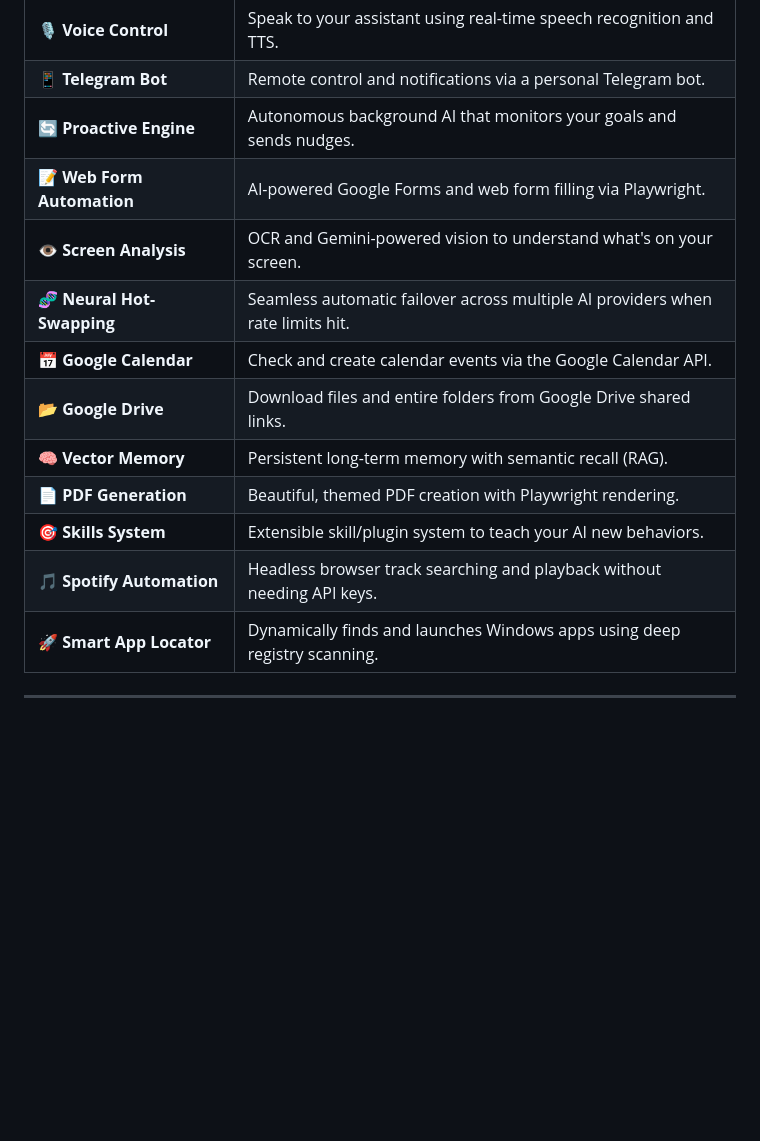
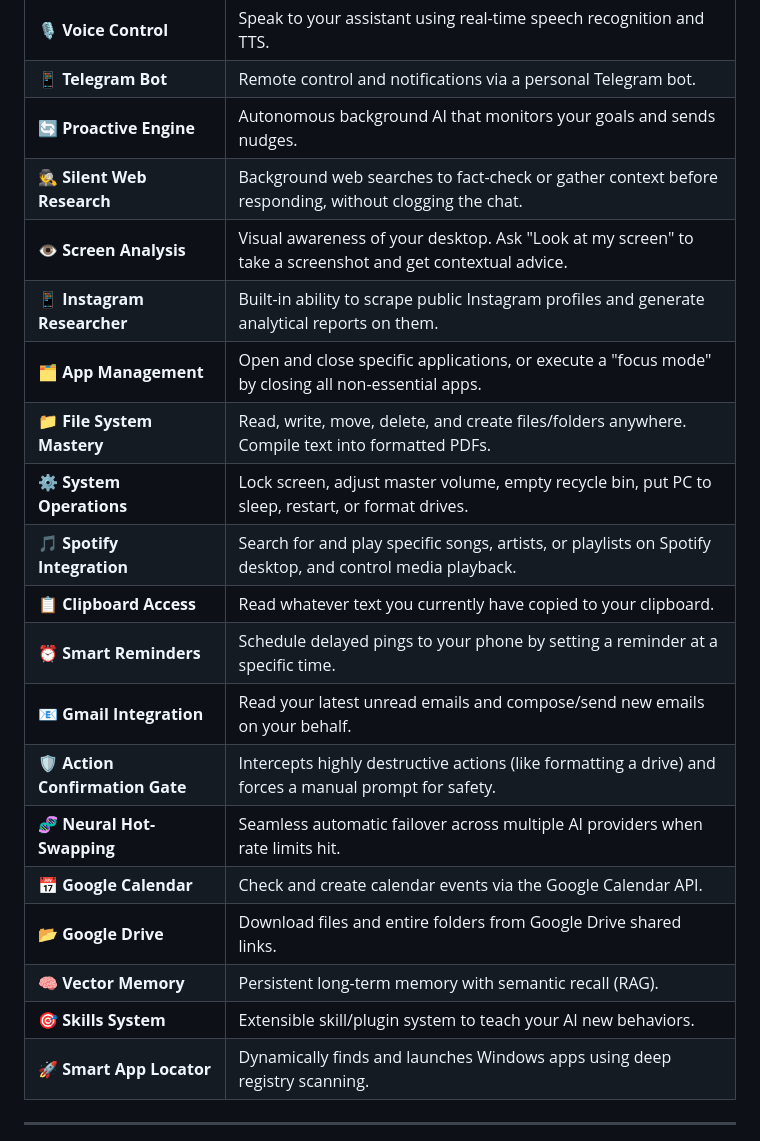
Before and after one commit to sarukvedant-crypto/Nexus-VII-Autonomous-Intelligence, a Markdown page: README.md, the part around the change. Rendered like a GitHub page; blank space fills up the shorter version.

Commit message:
docs: heavily expand features table with newly detailed capabilities

```diff
--- a/README.md
+++ b/README.md
@@ -24,15 +24,22 @@ Built with Python · FastAPI · WebSockets
 | **🎙️ Voice Control** | Speak to your assistant using real-time speech recognition and TTS. |
 | **📱 Telegram Bot** | Remote control and notifications via a personal Telegram bot. |
 | **🔄 Proactive Engine** | Autonomous background AI that monitors your goals and sends nudges. |
-| **📝 Web Form Automation** | AI-powered Google Forms and web form filling via Playwright. |
-| **👁️ Screen Analysis** | OCR and Gemini-powered vision to understand what's on your screen. |
+| **🕵️ Silent Web Research** | Background web searches to fact-check or gather context before responding, without clogging the chat. |
+| **👁️ Screen Analysis** | Visual awareness of your desktop. Ask "Look at my screen" to take a screenshot and get contextual advice. |
+| **📱 Instagram Researcher** | Built-in ability to scrape public Instagram profiles and generate analytical reports on them. |
+| **🗂️ App Management** | Open and close specific applications, or execute a "focus mode" by closing all non-essential apps. |
+| **📁 File System Mastery** | Read, write, move, delete, and create files/folders anywhere. Compile text into formatted PDFs. |
+| **⚙️ System Operations** | Lock screen, adjust master volume, empty recycle bin, put PC to sleep, restart, or format drives. |
+| **🎵 Spotify Integration** | Search for and play specific songs, artists, or playlists on Spotify desktop, and control media playback. |
+| **📋 Clipboard Access** | Read whatever text you currently have copied to your clipboard. |
+| **⏰ Smart Reminders** | Schedule delayed pings to your phone by setting a reminder at a specific time. |
+| **📧 Gmail Integration** | Read your latest unread emails and compose/send new emails on your behalf. |
+| **🛡️ Action Confirmation Gate** | Intercepts highly destructive actions (like formatting a drive) and forces a manual prompt for safety. |
 | **🧬 Neural Hot-Swapping** | Seamless automatic failover across multiple AI providers when rate limits hit. |
 | **📅 Google Calendar** | Check and create calendar events via the Google Calendar API. |
 | **📂 Google Drive** | Download files and entire folders from Google Drive shared links. |
 | **🧠 Vector Memory** | Persistent long-term memory with semantic recall (RAG). |
-| **📄 PDF Generation** | Beautiful, themed PDF creation with Playwright rendering. |
 | **🎯 Skills System** | Extensible skill/plugin system to teach your AI new behaviors. |
-| **🎵 Spotify Automation** | Headless browser track searching and playback without needing API keys. |
 | **🚀 Smart App Locator** | Dynamically finds and launches Windows apps using deep registry scanning. |
 
 ---
```
